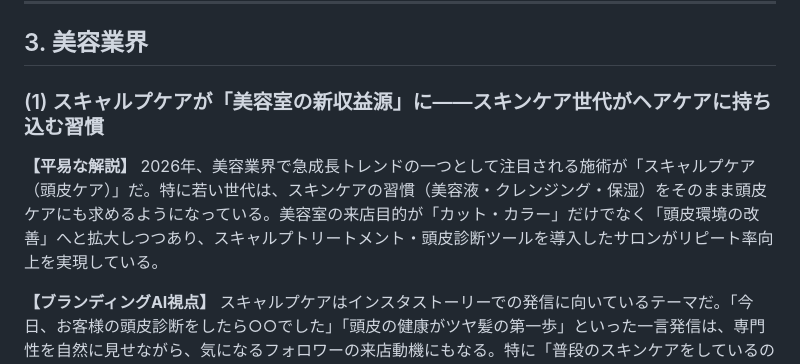
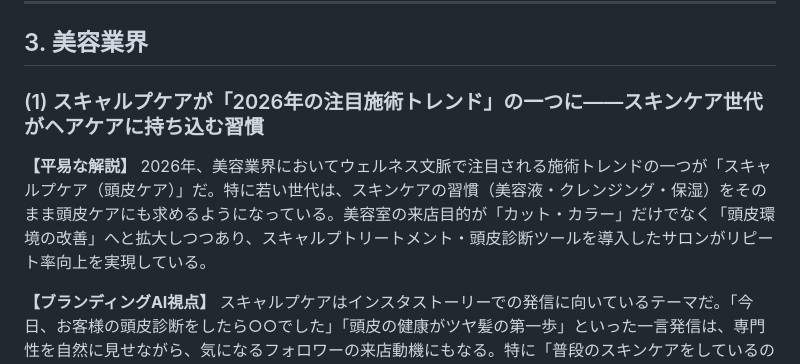
Before and after one commit to mini2kitsune/weekly-news, a Markdown page: news/20260503.md, the part around the change. Drawn GitHub-style.

Commit message:
fix: vol.7 scalp care tone fix (cmd_021 subtask_021c)

```diff
--- a/news/20260503.md
+++ b/news/20260503.md
@@ -82,10 +82,10 @@
 
 ## 3. 美容業界
 
-### (1) スキャルプケアが「美容室の新収益源」に——スキンケア世代がヘアケアに持ち込む習慣
+### (1) スキャルプケアが「2026年の注目施術トレンド」の一つに——スキンケア世代がヘアケアに持ち込む習慣
 
 **【平易な解説】**
-2026年、美容業界で急成長トレンドの一つとして注目される施術が「スキャルプケア（頭皮ケア）」だ。特に若い世代は、スキンケアの習慣（美容液・クレンジング・保湿）をそのまま頭皮ケアにも求めるようになっている。美容室の来店目的が「カット・カラー」だけでなく「頭皮環境の改善」へと拡大しつつあり、スキャルプトリートメント・頭皮診断ツールを導入したサロンがリピート率向上を実現している。
+2026年、美容業界においてウェルネス文脈で注目される施術トレンドの一つが「スキャルプケア（頭皮ケア）」だ。特に若い世代は、スキンケアの習慣（美容液・クレンジング・保湿）をそのまま頭皮ケアにも求めるようになっている。美容室の来店目的が「カット・カラー」だけでなく「頭皮環境の改善」へと拡大しつつあり、スキャルプトリートメント・頭皮診断ツールを導入したサロンがリピート率向上を実現している。
 
 **【ブランディングAI視点】**
 スキャルプケアはインスタストーリーでの発信に向いているテーマだ。「今日、お客様の頭皮診断をしたら○○でした」「頭皮の健康がツヤ髪の第一歩」といった一言発信は、専門性を自然に見せながら、気になるフォロワーの来店動機にもなる。特に「普段のスキンケアをしているのに髪がパサつく…」という悩みを持つ客層への訴求力が高い。
```
